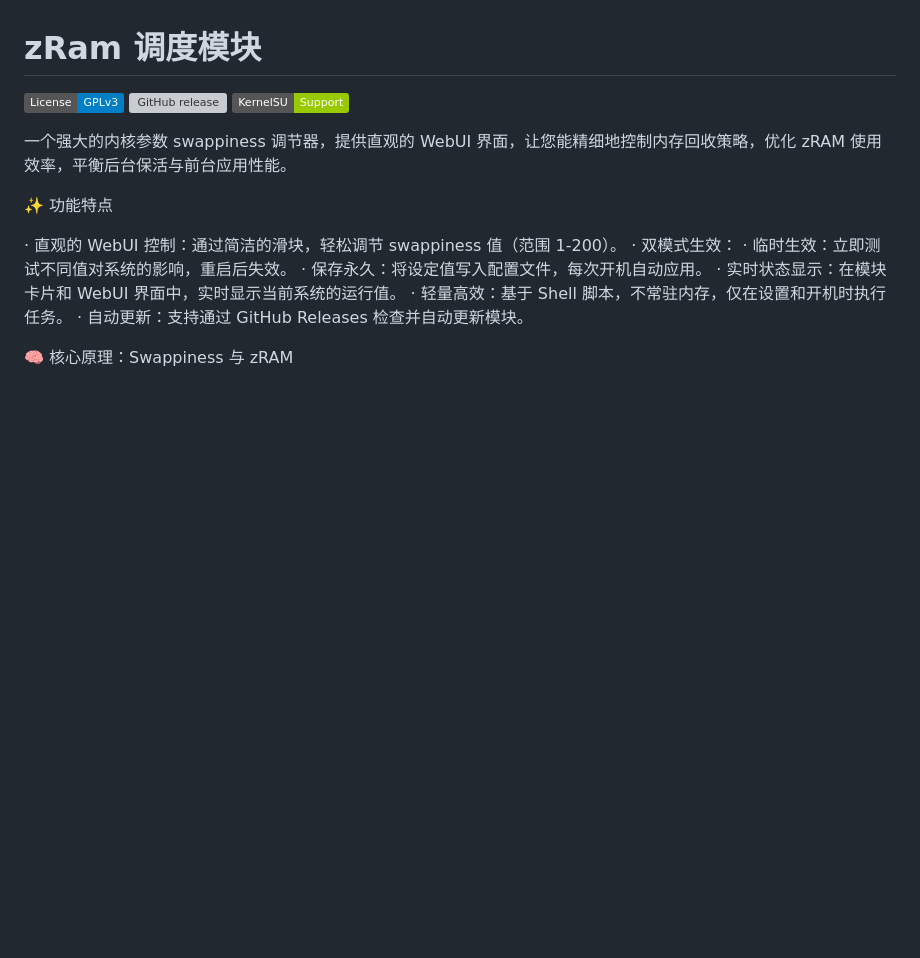
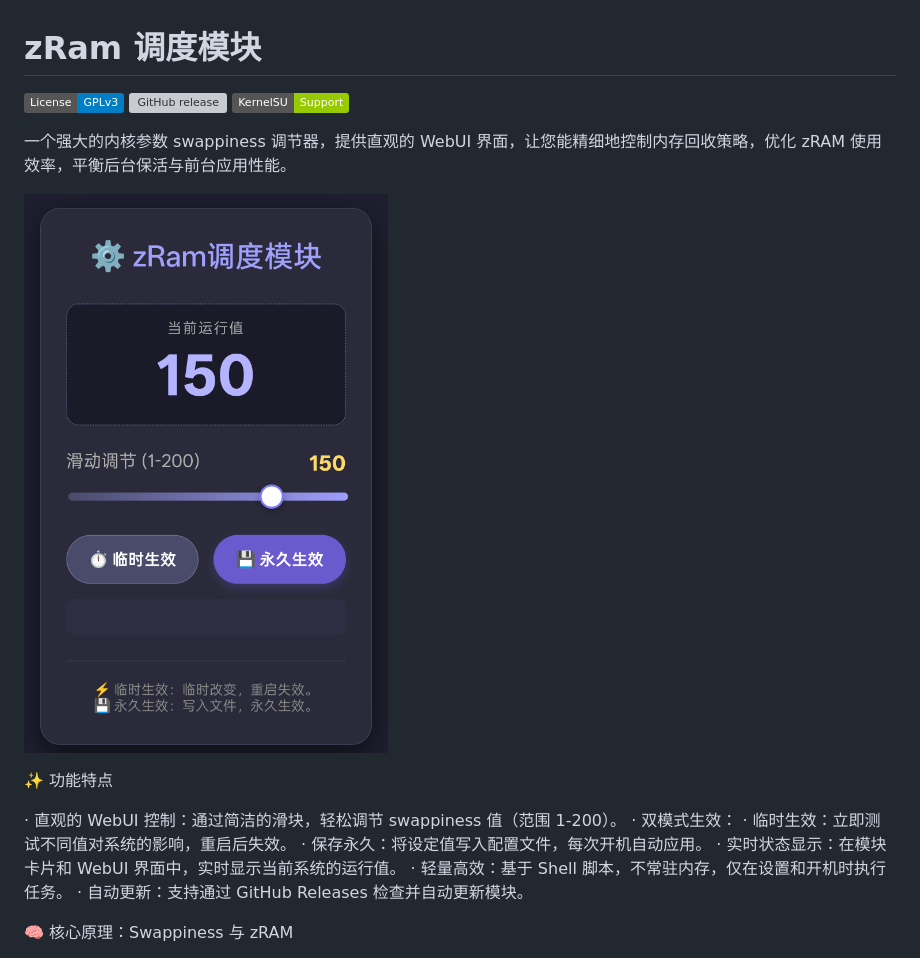
Before and after one commit to bao-ku/swappiness_webui, a Markdown page: README.md, the part around the change. Drawn GitHub-style; badges without logos; blank space fills up the shorter version; grey boxes are pictures that could not be loaded.

```diff
--- a/README.md
+++ b/README.md
@@ -5,6 +5,7 @@
 
 一个强大的内核参数 swappiness 调节器，提供直观的 WebUI 界面，让您能精细地控制内存回收策略，优化 zRAM 使用效率，平衡后台保活与前台应用性能。
 
+![WebUI 预览](https://github.com/bao-ku/swappiness_webui/blob/main/assets/preview.png.png?raw=true)
 
 ✨ 功能特点
 
```
